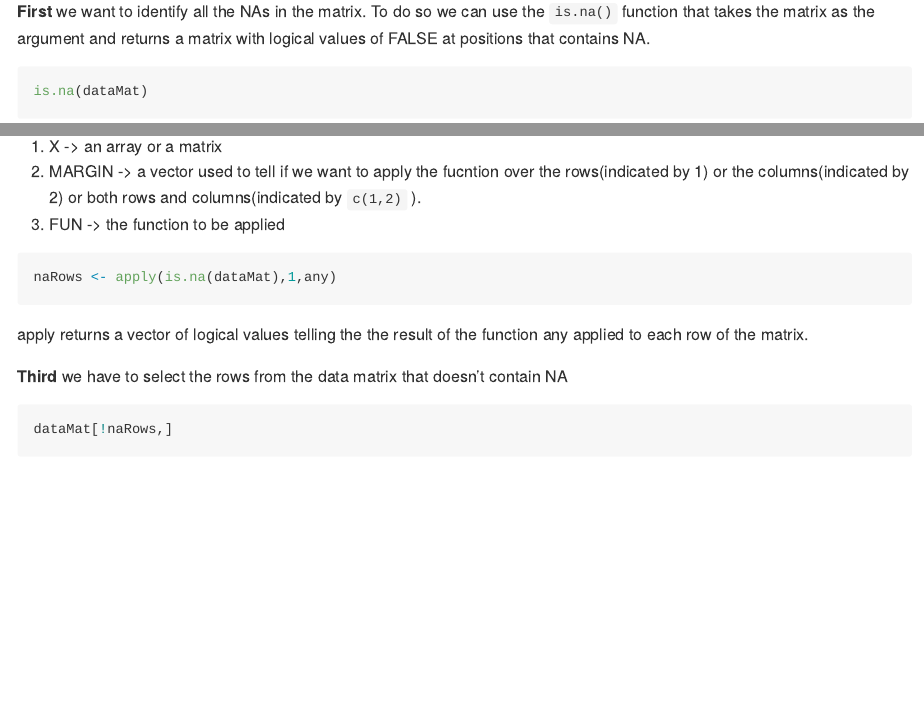
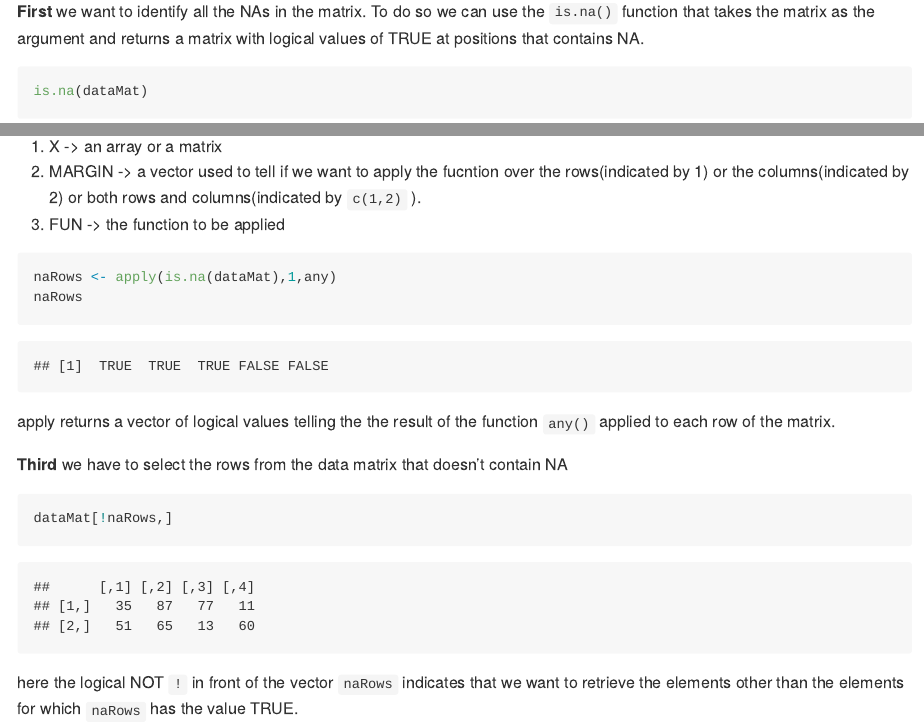
Before and after one commit to kaymas/Rlabwork, an R Markdown document (Extras/rmNA.Rmd): the page in a window 1100 px wide, from 430 px down, and a second part further down, joined at a grey line. Rendered offline with R 4.5, knitr and Pandoc, with nearby package versions; code that draws random numbers runs with fixed seeds of ours.

Commit message:
fixed: return value of is.na() function

````diff
--- a/Extras/rmNA.Rmd
+++ b/Extras/rmNA.Rmd
@@ -13,13 +13,13 @@ dataMat[c(1,2,6,8)] <- NA
 dataMat
 ```
 
-**First** we want to identify all the NAs in the matrix. To do so we can use the `is.na()` function that takes the matrix as the argument and returns a matrix with logical values of FALSE at positions that contains NA.
+**First** we want to identify all the NAs in the matrix. To do so we can use the `is.na()` function that takes the matrix as the argument and returns a matrix with logical values of TRUE at positions that contains NA.
 
 ```{r}
 is.na(dataMat)
 ```
 
-**Second** we want to check the matrix returned by the function `is.na()` to remove any row that contains FALSE. To do this we can use the `apply()` function that takes 3 major arguments:
+**Second** we want to check the matrix returned by the function `is.na()` to remove any row that contains TRUE To do this we can use the `apply()` function that takes 3 major arguments:
 
 1. X -> an array or a matrix
 1. MARGIN -> a vector used to tell if we want to apply the fucntion over the rows(indicated by 1) or the        columns(indicated by 2) or both rows and columns(indicated by `c(1,2)` ).
@@ -27,11 +27,13 @@ is.na(dataMat)
 
 ```{r}
 naRows <- apply(is.na(dataMat),1,any)
+naRows
 ```
 
-apply returns a vector of logical values telling the the result of the function any applied to each row of the matrix.
+apply returns a vector of logical values telling the the result of the function `any()` applied to each row of the matrix.
 
 **Third** we have to select the rows from the data matrix that doesn't contain NA
 ```{r}
 dataMat[!naRows,]
 ```
+here the logical NOT `!` in front of the vector `naRows` indicates that we want to retrieve the elements other than the elements for which `naRows` has the value TRUE.
````
Also changed, not shown: Extras/rmNA.md.
